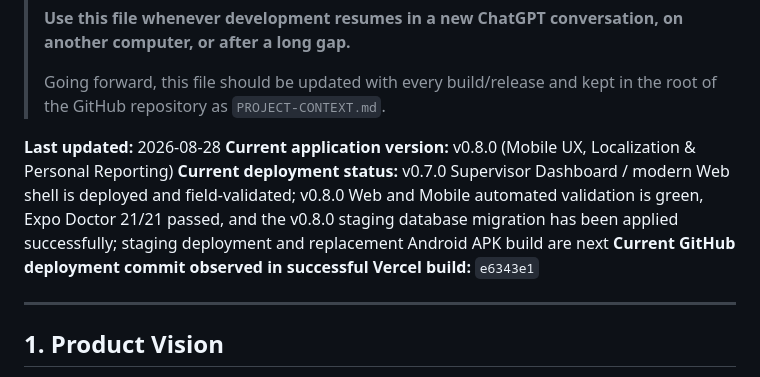
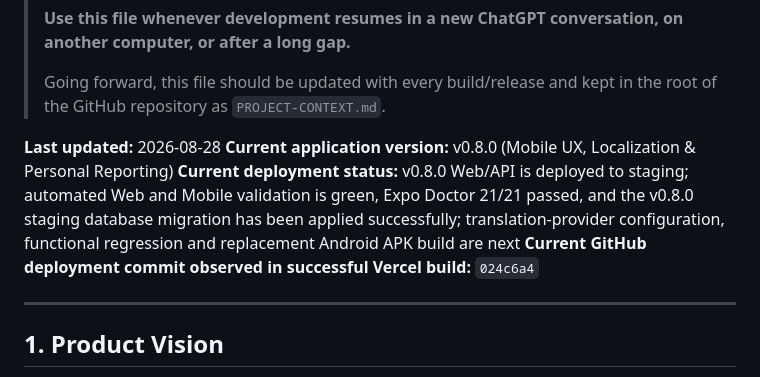
Before and after one commit to ajaydkulkarni/edekhbhal, a Markdown page: PROJECT-CONTEXT.md, the part around the change. Rendered like a GitHub page.

```diff
--- a/PROJECT-CONTEXT.md
+++ b/PROJECT-CONTEXT.md
@@ -10,8 +10,8 @@
 
 **Last updated:** 2026-08-28
 **Current application version:** v0.8.0 (Mobile UX, Localization & Personal Reporting)
-**Current deployment status:** v0.7.0 Supervisor Dashboard / modern Web shell is deployed and field-validated; v0.8.0 Web and Mobile automated validation is green, Expo Doctor 21/21 passed, and the v0.8.0 staging database migration has been applied successfully; staging deployment and replacement Android APK build are next
-**Current GitHub deployment commit observed in successful Vercel build:** `e6343e1`
+**Current deployment status:** v0.8.0 Web/API is deployed to staging; automated Web and Mobile validation is green, Expo Doctor 21/21 passed, and the v0.8.0 staging database migration has been applied successfully; translation-provider configuration, functional regression and replacement Android APK build are next
+**Current GitHub deployment commit observed in successful Vercel build:** `024c6a4`
 
 ---
 
```
